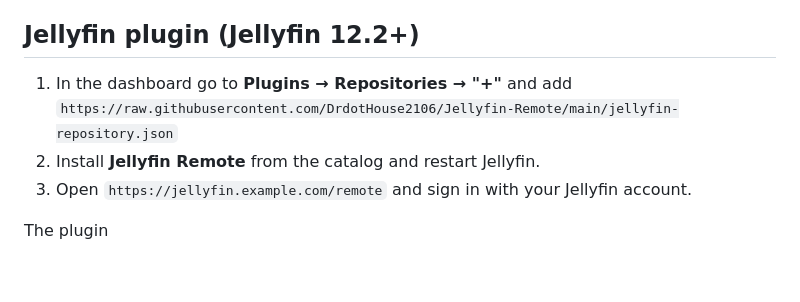
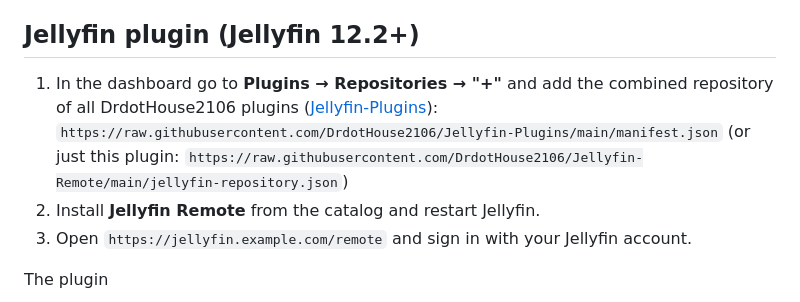
Before and after one commit to DrdotHouse2106/Jellyfin-Remote, a Markdown page: README.en.md, the part around the change. GitHub-like rendering; blank space fills up the shorter version.

```diff
--- a/README.en.md
+++ b/README.en.md
@@ -23,8 +23,9 @@ It can be used in three ways:
 
 ## Jellyfin plugin (Jellyfin 12.2+)
 
-1. In the dashboard go to **Plugins → Repositories → "+"** and add
-   `https://raw.githubusercontent.com/DrdotHouse2106/Jellyfin-Remote/main/jellyfin-repository.json`
+1. In the dashboard go to **Plugins → Repositories → "+"** and add the combined repository of all DrdotHouse2106 plugins ([Jellyfin-Plugins](https://github.com/DrdotHouse2106/Jellyfin-Plugins)):
+   `https://raw.githubusercontent.com/DrdotHouse2106/Jellyfin-Plugins/main/manifest.json`
+   (or just this plugin: `https://raw.githubusercontent.com/DrdotHouse2106/Jellyfin-Remote/main/jellyfin-repository.json`)
 2. Install **Jellyfin Remote** from the catalog and restart Jellyfin.
 3. Open `https://jellyfin.example.com/remote` and sign in with your Jellyfin account.
 
```
Also changed, not shown: README.md (+6 -4 lines).
